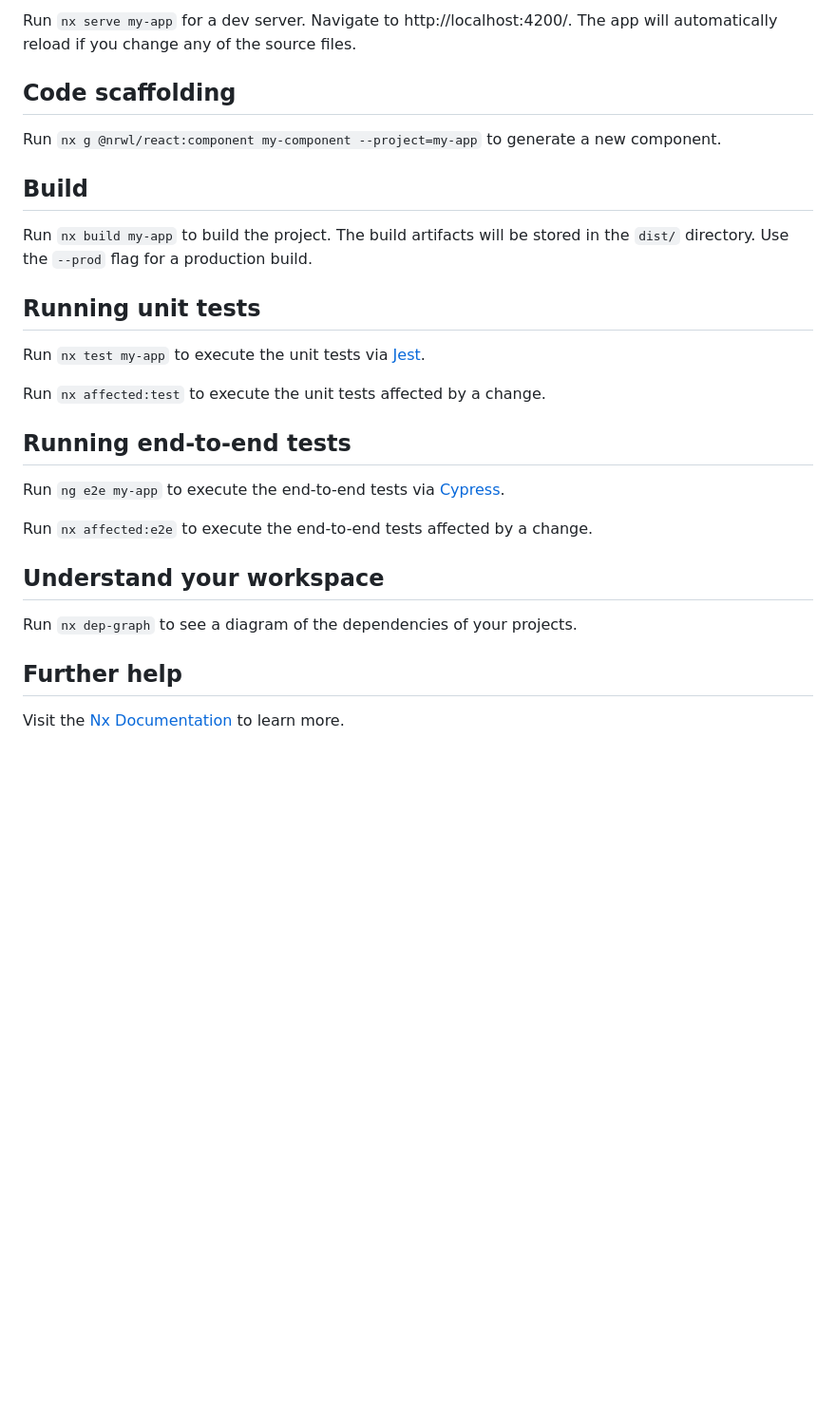
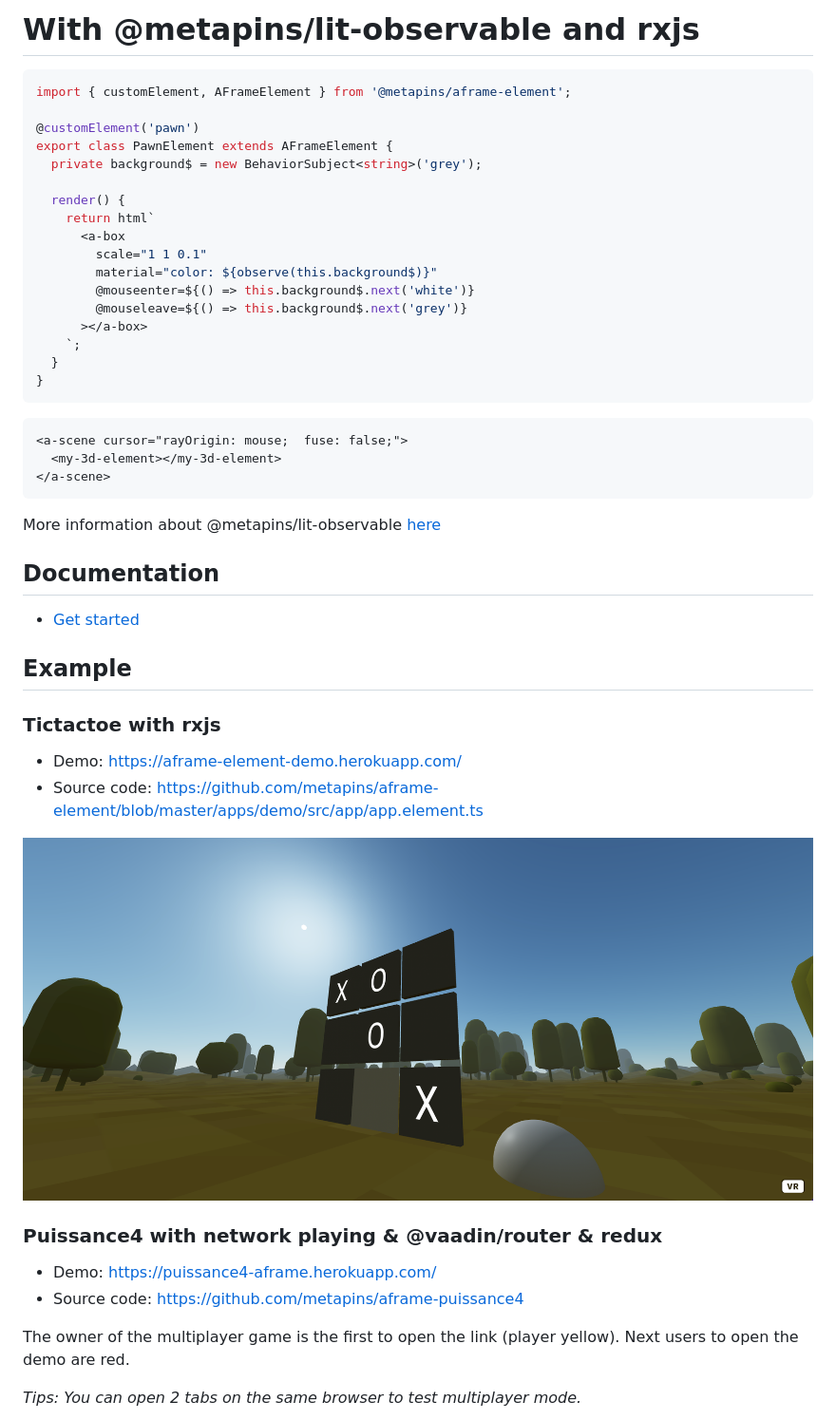
Before and after one commit to metapins/aframe-element, a Markdown page: README.md, the part around the change printed below. Shown: that part at 95% size. Rendered like a GitHub page; pictures changed too: docs/assets/example-tictactoe.png (added); blank space fills up the shorter version.

Commit message:
feat: add documentation - #1 (#3)
* feat: add documentation - #3

````diff
--- a/README.md
+++ b/README.md
@@ -51,32 +88,53 @@ Libraries are shareable across libraries and applications. They can be imported
 
-Run `nx serve my-app` for a dev server. Navigate to http://localhost:4200/. The app will automatically reload if you change any of the source files.
+# With @metapins/lit-observable and rxjs
 
-## Code scaffolding
+```typescript
+import { customElement, AFrameElement } from '@metapins/aframe-element';
 
-Run `nx g @nrwl/react:component my-component --project=my-app` to generate a new component.
+@customElement('pawn')
+export class PawnElement extends AFrameElement {
+  private background$ = new BehaviorSubject<string>('grey');
 
-## Build
+  render() {
+    return html`
+      <a-box
+        scale="1 1 0.1"
+        material="color: ${observe(this.background$)}"
+        @mouseenter=${() => this.background$.next('white')}
+        @mouseleave=${() => this.background$.next('grey')}
+      ></a-box>
+    `;
+  }
+}
+```
 
-Run `nx build my-app` to build the project. The build artifacts will be stored in the `dist/` directory. Use the `--prod` flag for a production build.
+```html
+<a-scene cursor="rayOrigin: mouse;  fuse: false;">
+  <my-3d-element></my-3d-element>
+</a-scene>
+```
 
-## Running unit tests
+More information about @metapins/lit-observable [here](https://github.com/metapins/lit-observable)
 
-Run `nx test my-app` to execute the unit tests via [Jest](https://jestjs.io).
+## Documentation
 
-Run `nx affected:test` to execute the unit tests affected by a change.
+- [Get started](./docs/get-started.md)
 
-## Running end-to-end tests
+## Example
 
-Run `ng e2e my-app` to execute the end-to-end tests via [Cypress](https://www.cypress.io).
+### Tictactoe with rxjs
 
-Run `nx affected:e2e` to execute the end-to-end tests affected by a change.
+- Demo: https://aframe-element-demo.herokuapp.com/
+- Source code: https://github.com/metapins/aframe-element/blob/master/apps/demo/src/app/app.element.ts
 
-## Understand your workspace
+![aframe-element example tictactoe](./docs/assets/example-tictactoe.png)
 
-Run `nx dep-graph` to see a diagram of the dependencies of your projects.
+### Puissance4 with network playing & @vaadin/router & redux
 
-## Further help
+- Demo: https://puissance4-aframe.herokuapp.com/
+- Source code: https://github.com/metapins/aframe-puissance4
 
-Visit the [Nx Documentation](https://nx.dev) to learn more.
+The owner of the multiplayer game is the first to open the link (player yellow). Next users to open the demo are red.
 
+_Tips: You can open 2 tabs on the same browser to test multiplayer mode._
 
````
Also changed, not shown: other parts of README.md (+73 -37 lines), docs/get-started.md (added, +127 -0 lines), docs/assets/example-puissance4.png (added), docs/assets/get-started-environment.png (added), docs/assets/get-started-hello-world.png (added), 1 other file.
